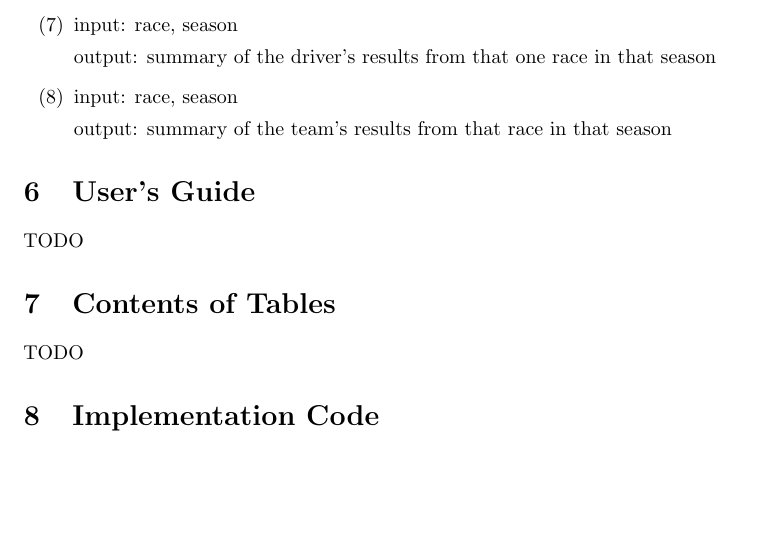
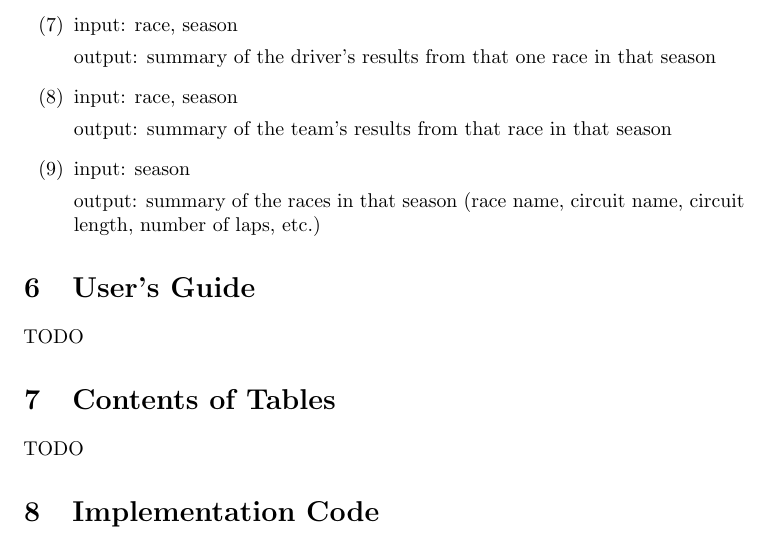
Before and after one commit to zfgo/database_project, a LaTeX document (docs/report.tex): part of page 4 of 4, cut so that both start at the same text, the shorter picture padded with empty space. Compiled offline with pdfLaTeX.

Commit message:
add season race info app

```diff
--- a/docs/report.tex
+++ b/docs/report.tex
@@ -209,6 +209,12 @@ always not null.
 
     output: summary of the team's results from that race in that season
 
+    \item % season_race_info.php -- TODO
+    input: season
+
+    output: summary of the races in that season (race name, circuit
+    name, circuit length, number of laps, etc.)
+
 \end{enumerate}
 
 
```
Also changed, not shown: docs/report.pdf, docs/report.tex (2 more changed lines).
